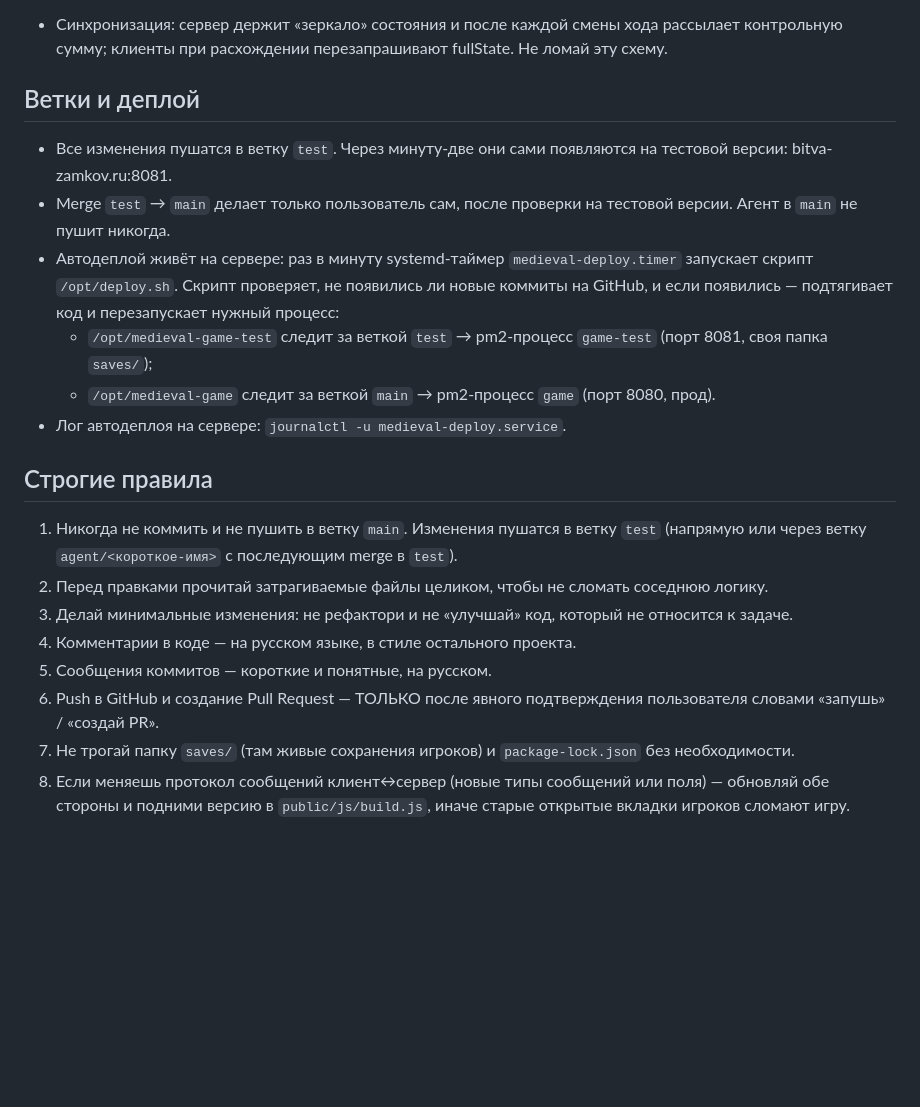
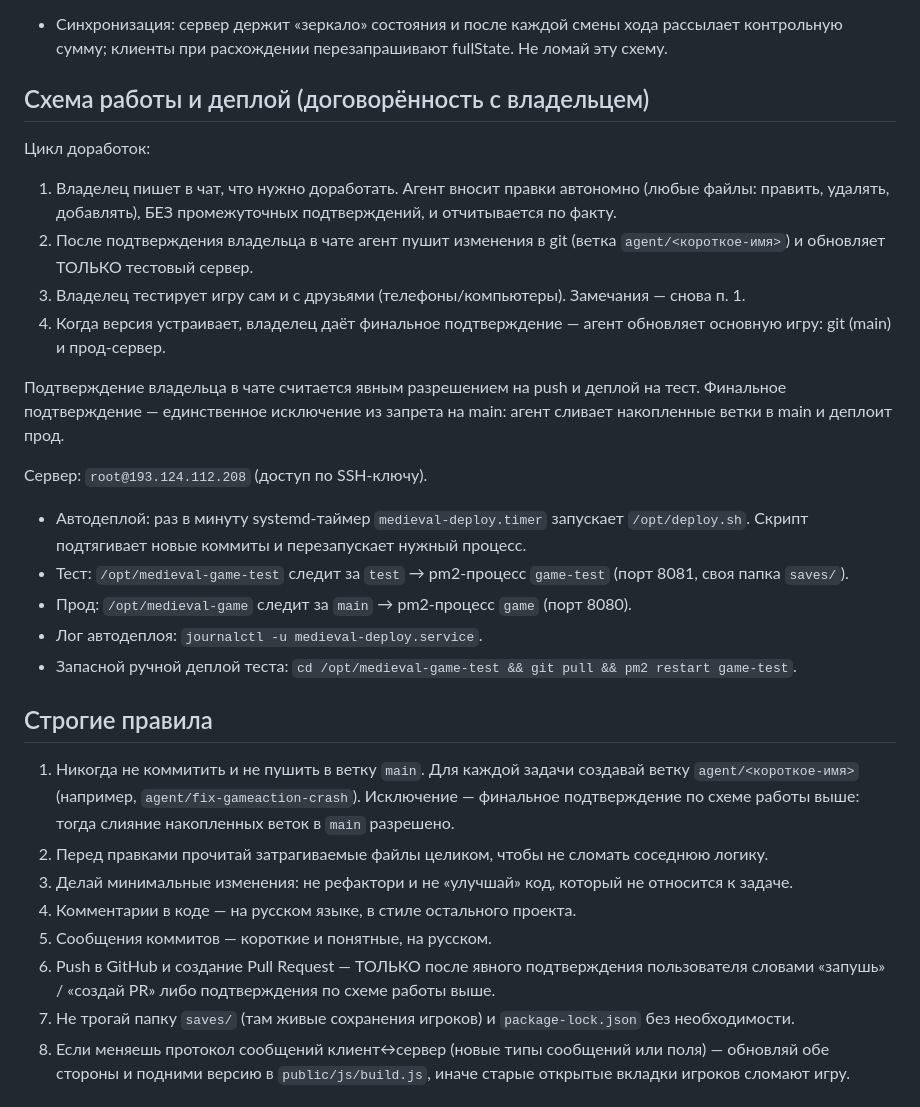
Before and after one commit to goodfreewalk/medieval-game, a Markdown page: AGENTS.md, the part around the change. Rendered like a GitHub page; blank space fills up the shorter version.

Commit message:
Дополнить AGENTS.md схемой работы и деплоем

```diff
--- a/AGENTS.md
+++ b/AGENTS.md
@@ -11,21 +11,32 @@
 - Игровая логика (`public/js/logic.js`, `state.js`, `units.js`, `terrain.js`, `checksum.js`) — ОБЩАЯ для клиента и сервера: сервер импортирует модули из `public/js`. Изменяя эти файлы, помни, что они выполняются и в браузере, и в Node.js — нельзя использовать там DOM/window/localStorage или Node-специфичные API.
 - Синхронизация: сервер держит «зеркало» состояния и после каждой смены хода рассылает контрольную сумму; клиенты при расхождении перезапрашивают fullState. Не ломай эту схему.
 
-## Ветки и деплой
-- Все изменения пушатся в ветку `test`. Через минуту-две они сами появляются на тестовой версии: bitva-zamkov.ru:8081.
-- Merge `test` → `main` делает только пользователь сам, после проверки на тестовой версии. Агент в `main` не пушит никогда.
-- Автодеплой живёт на сервере: раз в минуту systemd-таймер `medieval-deploy.timer` запускает скрипт `/opt/deploy.sh`. Скрипт проверяет, не появились ли новые коммиты на GitHub, и если появились — подтягивает код и перезапускает нужный процесс:
-  - `/opt/medieval-game-test` следит за веткой `test` → pm2-процесс `game-test` (порт 8081, своя папка `saves/`);
-  - `/opt/medieval-game` следит за веткой `main` → pm2-процесс `game` (порт 8080, прод).
-- Лог автодеплоя на сервере: `journalctl -u medieval-deploy.service`.
+## Схема работы и деплой (договорённость с владельцем)
+
+Цикл доработок:
+1. Владелец пишет в чат, что нужно доработать. Агент вносит правки автономно (любые файлы: править, удалять, добавлять), БЕЗ промежуточных подтверждений, и отчитывается по факту.
+2. После подтверждения владельца в чате агент пушит изменения в git (ветка `agent/<короткое-имя>`) и обновляет ТОЛЬКО тестовый сервер.
+3. Владелец тестирует игру сам и с друзьями (телефоны/компьютеры). Замечания — снова п. 1.
+4. Когда версия устраивает, владелец даёт финальное подтверждение — агент обновляет основную игру: git (main) и прод-сервер.
+
+Подтверждение владельца в чате считается явным разрешением на push и деплой на тест.
+Финальное подтверждение — единственное исключение из запрета на main: агент сливает
+накопленные ветки в main и деплоит прод.
+
+Сервер: `root@193.124.112.208` (доступ по SSH-ключу).
+- Автодеплой: раз в минуту systemd-таймер `medieval-deploy.timer` запускает `/opt/deploy.sh`. Скрипт подтягивает новые коммиты и перезапускает нужный процесс.
+- Тест: `/opt/medieval-game-test` следит за `test` → pm2-процесс `game-test` (порт 8081, своя папка `saves/`).
+- Прод: `/opt/medieval-game` следит за `main` → pm2-процесс `game` (порт 8080).
+- Лог автодеплоя: `journalctl -u medieval-deploy.service`.
+- Запасной ручной деплой теста: `cd /opt/medieval-game-test && git pull && pm2 restart game-test`.
 
 ## Строгие правила
-1. Никогда не коммить и не пушить в ветку `main`. Изменения пушатся в ветку `test` (напрямую или через ветку `agent/<короткое-имя>` с последующим merge в `test`).
+1. Никогда не коммитить и не пушить в ветку `main`. Для каждой задачи создавай ветку `agent/<короткое-имя>` (например, `agent/fix-gameaction-crash`). Исключение — финальное подтверждение по схеме работы выше: тогда слияние накопленных веток в `main` разрешено.
 2. Перед правками прочитай затрагиваемые файлы целиком, чтобы не сломать соседнюю логику.
 3. Делай минимальные изменения: не рефактори и не «улучшай» код, который не относится к задаче.
 4. Комментарии в коде — на русском языке, в стиле остального проекта.
 5. Сообщения коммитов — короткие и понятные, на русском.
-6. Push в GitHub и создание Pull Request — ТОЛЬКО после явного подтверждения пользователя словами «запушь» / «создай PR».
+6. Push в GitHub и создание Pull Request — ТОЛЬКО после явного подтверждения пользователя словами «запушь» / «создай PR» либо подтверждения по схеме работы выше.
 7. Не трогай папку `saves/` (там живые сохранения игроков) и `package-lock.json` без необходимости.
 8. Если меняешь протокол сообщений клиент↔сервер (новые типы сообщений или поля) — обновляй обе стороны и подними версию в `public/js/build.js`, иначе старые открытые вкладки игроков сломают игру.
 
```
